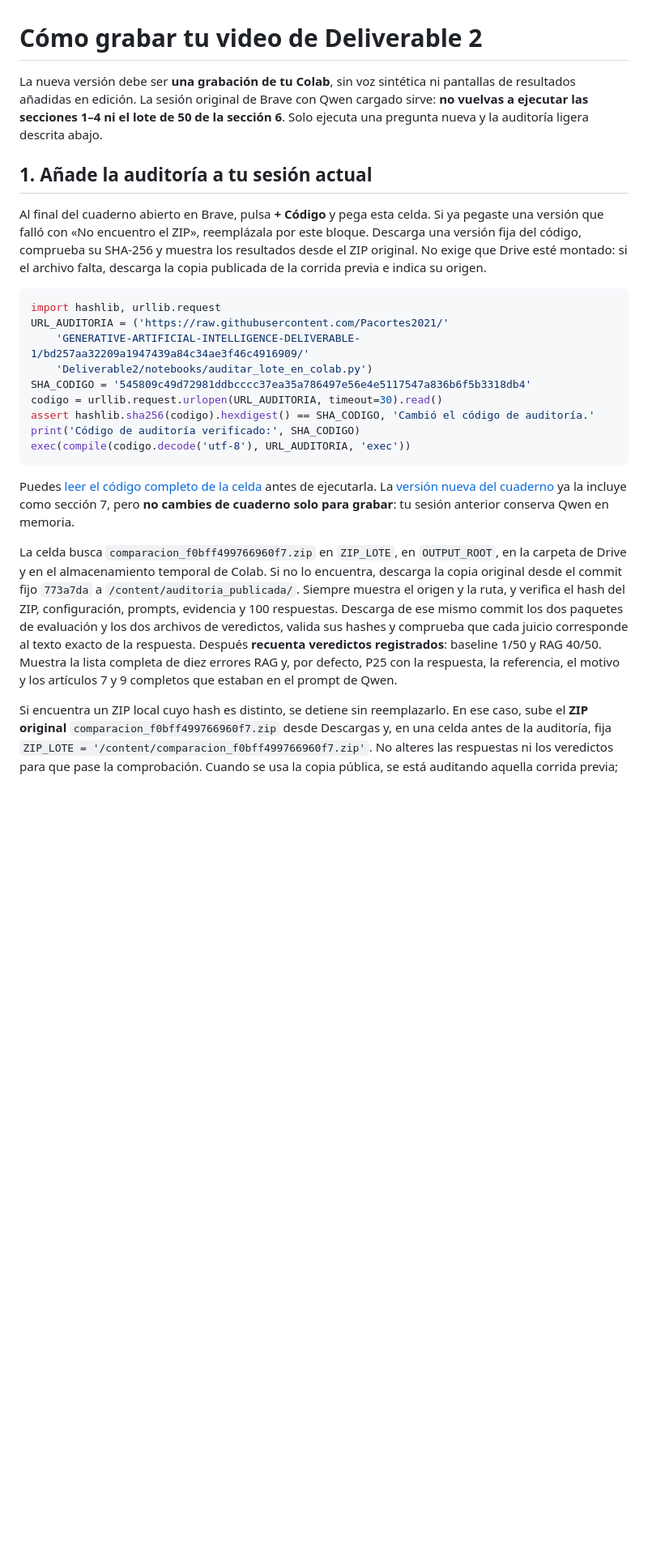
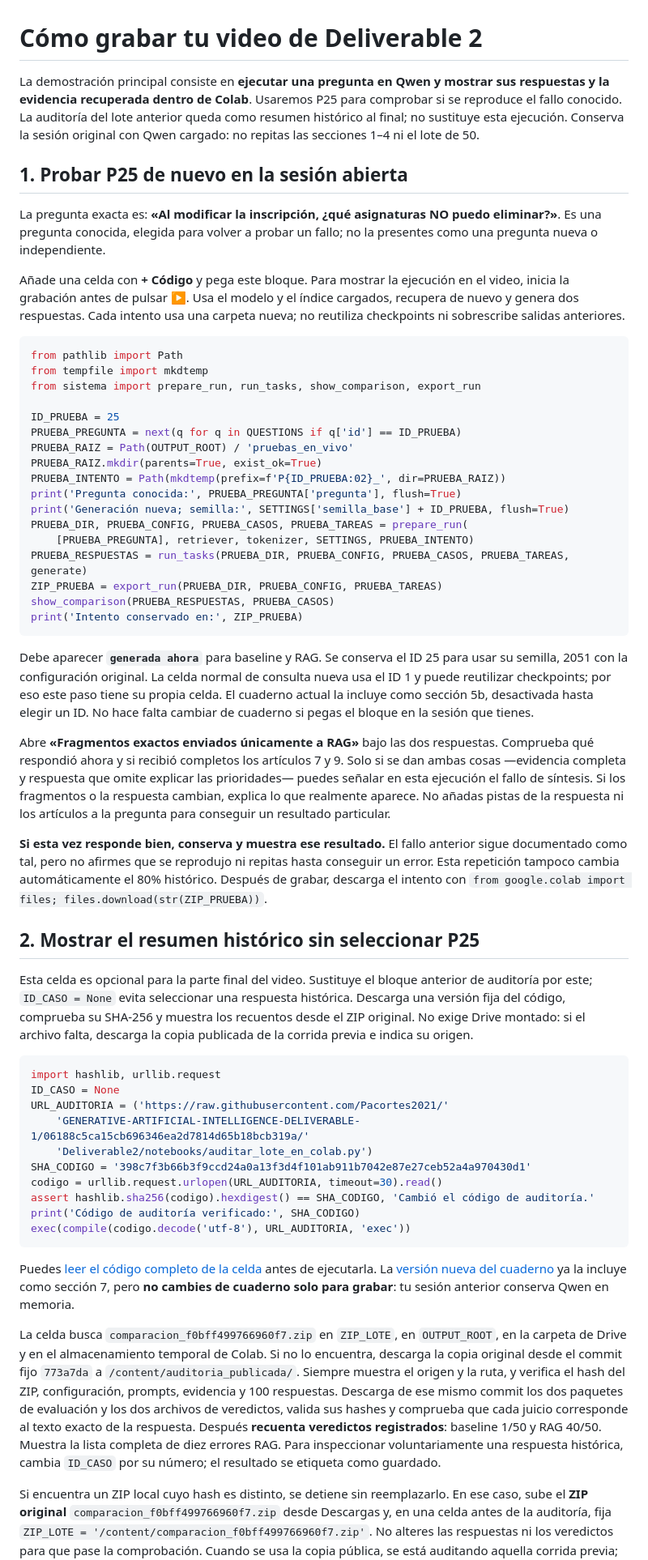
Before and after one commit to Pacortes2021/GENERATIVE-ARTIFICIAL-INTELLIGENCE-DELIVERABLE-1, a Markdown page: Deliverable2/entrega/Como_grabar_video_D2.md, the part around one of its changes. Shown at 81% size. GitHub-like rendering; blank space fills up the shorter version.

Commit message:
Guide the video around a live rerun of P25

````diff
--- a/Deliverable2/entrega/Como_grabar_video_D2.md
+++ b/Deliverable2/entrega/Como_grabar_video_D2.md
@@ -1,17 +1,50 @@
 # Cómo grabar tu video de Deliverable 2
 
-La nueva versión debe ser **una grabación de tu Colab**, sin voz sintética ni pantallas de resultados añadidas en edición. La sesión original de Brave con Qwen cargado sirve: **no vuelvas a ejecutar las secciones 1–4 ni el lote de 50 de la sección 6**. Solo ejecuta una pregunta nueva y la auditoría ligera descrita abajo.
+La demostración principal consiste en **ejecutar una pregunta en Qwen y mostrar sus respuestas y la evidencia recuperada dentro de Colab**. Usaremos P25 para comprobar si se reproduce el fallo conocido. La auditoría del lote anterior queda como resumen histórico al final; no sustituye esta ejecución. Conserva la sesión original con Qwen cargado: no repitas las secciones 1–4 ni el lote de 50.
 
-## 1. Añade la auditoría a tu sesión actual
+## 1. Probar P25 de nuevo en la sesión abierta
 
-Al final del cuaderno abierto en Brave, pulsa **+ Código** y pega esta celda. Si ya pegaste una versión que falló con «No encuentro el ZIP», reemplázala por este bloque. Descarga una versión fija del código, comprueba su SHA-256 y muestra los resultados desde el ZIP original. No exige que Drive esté montado: si el archivo falta, descarga la copia publicada de la corrida previa e indica su origen.
+La pregunta exacta es: **«Al modificar la inscripción, ¿qué asignaturas NO puedo eliminar?»**. Es una pregunta conocida, elegida para volver a probar un fallo; no la presentes como una pregunta nueva o independiente.
+
+Añade una celda con **+ Código** y pega este bloque. Para mostrar la ejecución en el video, inicia la grabación antes de pulsar ▶. Usa el modelo y el índice cargados, recupera de nuevo y genera dos respuestas. Cada intento usa una carpeta nueva; no reutiliza checkpoints ni sobrescribe salidas anteriores.
+
+```python
+from pathlib import Path
+from tempfile import mkdtemp
+from sistema import prepare_run, run_tasks, show_comparison, export_run
+
+ID_PRUEBA = 25
+PRUEBA_PREGUNTA = next(q for q in QUESTIONS if q['id'] == ID_PRUEBA)
+PRUEBA_RAIZ = Path(OUTPUT_ROOT) / 'pruebas_en_vivo'
+PRUEBA_RAIZ.mkdir(parents=True, exist_ok=True)
+PRUEBA_INTENTO = Path(mkdtemp(prefix=f'P{ID_PRUEBA:02}_', dir=PRUEBA_RAIZ))
+print('Pregunta conocida:', PRUEBA_PREGUNTA['pregunta'], flush=True)
+print('Generación nueva; semilla:', SETTINGS['semilla_base'] + ID_PRUEBA, flush=True)
+PRUEBA_DIR, PRUEBA_CONFIG, PRUEBA_CASOS, PRUEBA_TAREAS = prepare_run(
+    [PRUEBA_PREGUNTA], retriever, tokenizer, SETTINGS, PRUEBA_INTENTO)
+PRUEBA_RESPUESTAS = run_tasks(PRUEBA_DIR, PRUEBA_CONFIG, PRUEBA_CASOS, PRUEBA_TAREAS, generate)
+ZIP_PRUEBA = export_run(PRUEBA_DIR, PRUEBA_CONFIG, PRUEBA_TAREAS)
+show_comparison(PRUEBA_RESPUESTAS, PRUEBA_CASOS)
+print('Intento conservado en:', ZIP_PRUEBA)
+```
+
+Debe aparecer **`generada ahora`** para baseline y RAG. Se conserva el ID 25 para usar su semilla, 2051 con la configuración original. La celda normal de consulta nueva usa el ID 1 y puede reutilizar checkpoints; por eso este paso tiene su propia celda. El cuaderno actual la incluye como sección 5b, desactivada hasta elegir un ID. No hace falta cambiar de cuaderno si pegas el bloque en la sesión que tienes.
+
+Abre **«Fragmentos exactos enviados únicamente a RAG»** bajo las dos respuestas. Comprueba qué respondió ahora y si recibió completos los artículos 7 y 9. Solo si se dan ambas cosas —evidencia completa y respuesta que omite explicar las prioridades— puedes señalar en esta ejecución el fallo de síntesis. Si los fragmentos o la respuesta cambian, explica lo que realmente aparece. No añadas pistas de la respuesta ni los artículos a la pregunta para conseguir un resultado particular.
+
+**Si esta vez responde bien, conserva y muestra ese resultado.** El fallo anterior sigue documentado como tal, pero no afirmes que se reprodujo ni repitas hasta conseguir un error. Esta repetición tampoco cambia automáticamente el 80% histórico. Después de grabar, descarga el intento con `from google.colab import files; files.download(str(ZIP_PRUEBA))`.
+
+## 2. Mostrar el resumen histórico sin seleccionar P25
+
+Esta celda es opcional para la parte final del video. Sustituye el bloque anterior de auditoría por este; `ID_CASO = None` evita seleccionar una respuesta histórica. Descarga una versión fija del código, comprueba su SHA-256 y muestra los recuentos desde el ZIP original. No exige Drive montado: si el archivo falta, descarga la copia publicada de la corrida previa e indica su origen.
 
 ```python
 import hashlib, urllib.request
+ID_CASO = None
 URL_AUDITORIA = ('https://raw.githubusercontent.com/Pacortes2021/'
-    'GENERATIVE-ARTIFICIAL-INTELLIGENCE-DELIVERABLE-1/bd257aa32209a1947439a84c34ae3f46c4916909/'
+    'GENERATIVE-ARTIFICIAL-INTELLIGENCE-DELIVERABLE-1/06188c5ca15cb696346ea2d7814d65b18bcb319a/'
     'Deliverable2/notebooks/auditar_lote_en_colab.py')
-SHA_CODIGO = '545809c49d72981ddbcccc37ea35a786497e56e4e5117547a836b6f5b3318db4'
+SHA_CODIGO = '398c7f3b66b3f9ccd24a0a13f3d4f101ab911b7042e87e27ceb52a4a970430d1'
 codigo = urllib.request.urlopen(URL_AUDITORIA, timeout=30).read()
 assert hashlib.sha256(codigo).hexdigest() == SHA_CODIGO, 'Cambió el código de auditoría.'
 print('Código de auditoría verificado:', SHA_CODIGO)
@@ -20,7 +53,7 @@ exec(compile(codigo.decode('utf-8'), URL_AUDITORIA, 'exec'))
 
 Puedes [leer el código completo de la celda](../notebooks/auditar_lote_en_colab.py) antes de ejecutarla. La [versión nueva del cuaderno](../notebooks/Deliverable2_Sistema_RAG_Colab.ipynb) ya la incluye como sección 7, pero **no cambies de cuaderno solo para grabar**: tu sesión anterior conserva Qwen en memoria.
 
-La celda busca `comparacion_f0bff499766960f7.zip` en `ZIP_LOTE`, en `OUTPUT_ROOT`, en la carpeta de Drive y en el almacenamiento temporal de Colab. Si no lo encuentra, descarga la copia original desde el commit fijo `773a7da` a `/content/auditoria_publicada/`. Siempre muestra el origen y la ruta, y verifica el hash del ZIP, configuración, prompts, evidencia y 100 respuestas. Descarga de ese mismo commit los dos paquetes de evaluación y los dos archivos de veredictos, valida sus hashes y comprueba que cada juicio corresponde al texto exacto de la respuesta. Después **recuenta veredictos registrados**: baseline 1/50 y RAG 40/50. Muestra la lista completa de diez errores RAG y, por defecto, P25 con la respuesta, la referencia, el motivo y los artículos 7 y 9 completos que estaban en el prompt de Qwen.
+La celda busca `comparacion_f0bff499766960f7.zip` en `ZIP_LOTE`, en `OUTPUT_ROOT`, en la carpeta de Drive y en el almacenamiento temporal de Colab. Si no lo encuentra, descarga la copia original desde el commit fijo `773a7da` a `/content/auditoria_publicada/`. Siempre muestra el origen y la ruta, y verifica el hash del ZIP, configuración, prompts, evidencia y 100 respuestas. Descarga de ese mismo commit los dos paquetes de evaluación y los dos archivos de veredictos, valida sus hashes y comprueba que cada juicio corresponde al texto exacto de la respuesta. Después **recuenta veredictos registrados**: baseline 1/50 y RAG 40/50. Muestra la lista completa de diez errores RAG. Para inspeccionar voluntariamente una respuesta histórica, cambia `ID_CASO` por su número; el resultado se etiqueta como guardado.
 
 Si encuentra un ZIP local cuyo hash es distinto, se detiene sin reemplazarlo. En ese caso, sube el **ZIP original** `comparacion_f0bff499766960f7.zip` desde Descargas y, en una celda antes de la auditoría, fija `ZIP_LOTE = '/content/comparacion_f0bff499766960f7.zip'`. No alteres las respuestas ni los veredictos para que pase la comprobación. Cuando se usa la copia pública, se está auditando aquella corrida previa; no es una ejecución nueva ni demuestra que ese lote se haya generado en la sesión actual.
 
````
Also changed, not shown: other parts of Deliverable2/entrega/Como_grabar_video_D2.md (+10 -10 lines).
